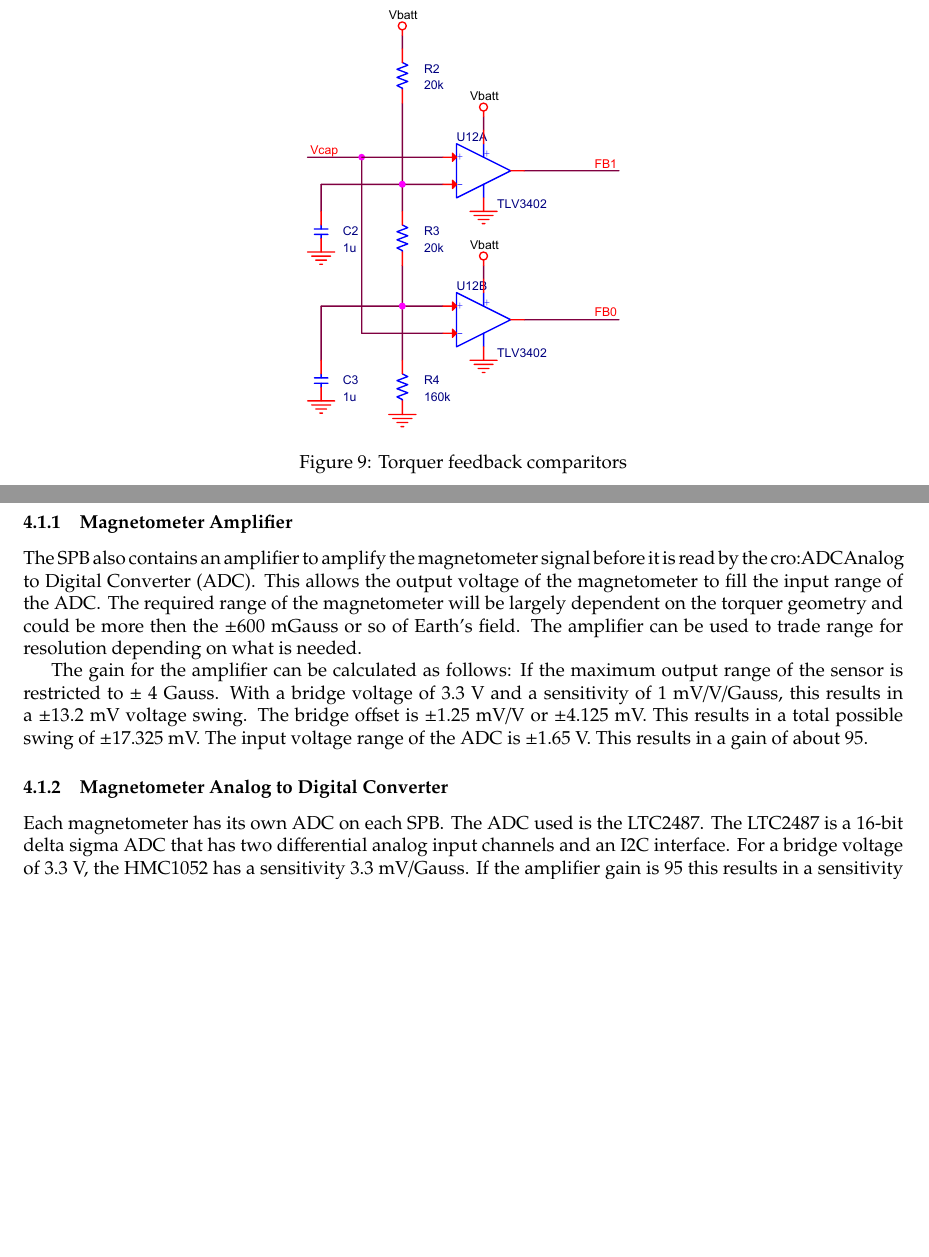
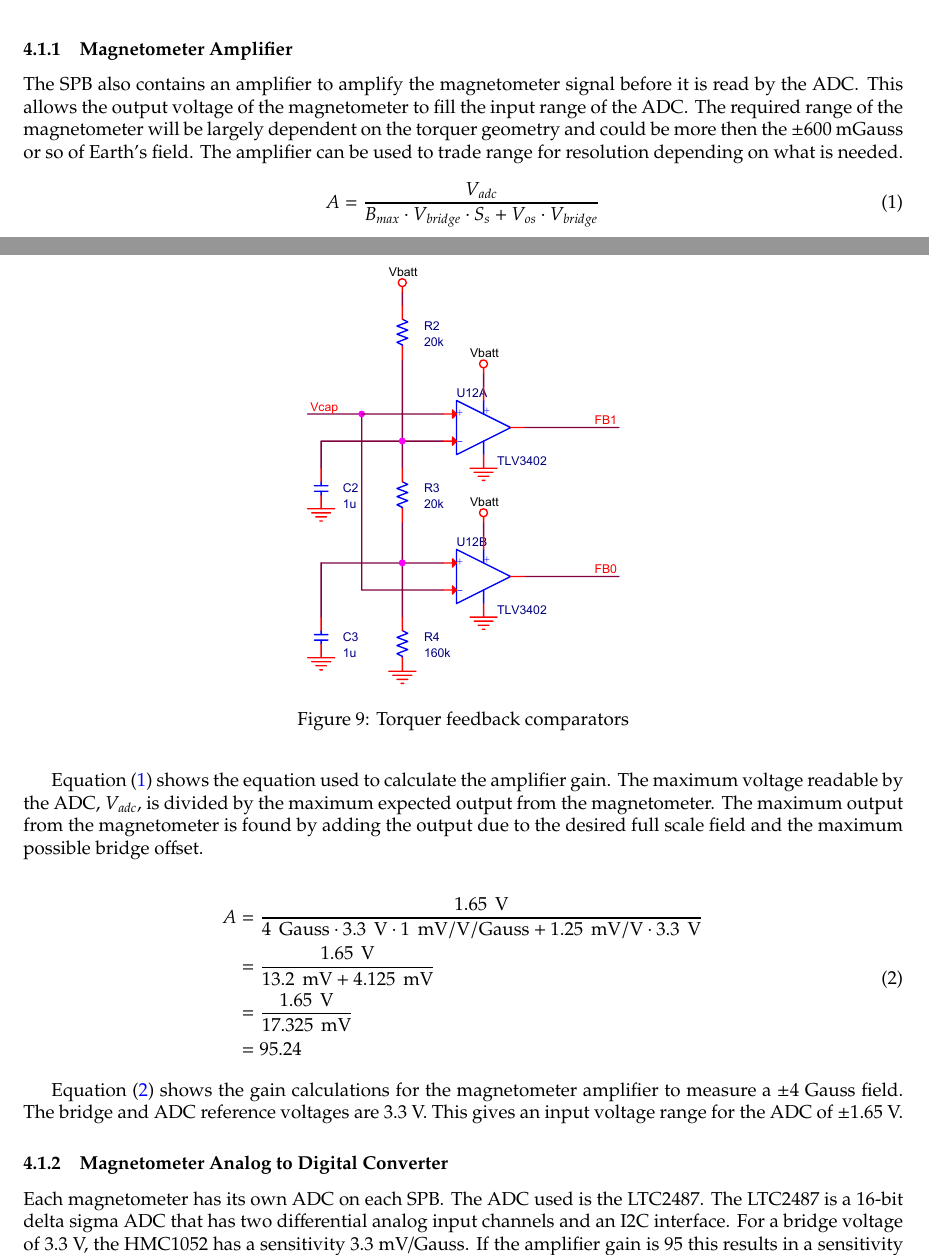
Before and after one commit to JesseMFrey/thesis, a LaTeX thesis (single-chapter.tex, which reads CubeSatHardware_ch.tex): two parts of pages 10 and 11 of 15 before the commit and two parts of pages 9 and 10 of 15 after it, joined at a grey line, cut so that both start at the same text, the shorter picture padded with empty space. Compiled offline with pdfLaTeX.

Commit message:
Edits to cubesat hardware chapter

```diff
--- a/CubeSatHardware_ch.tex
+++ b/CubeSatHardware_ch.tex
@@ -374,10 +374,10 @@ The measured field that the Hall effect sensor reads is highly dependant on the
 
 \subsection{Torquer Diagnostics}
 
-\begin{figure}[H]
+\begin{figure}[htb!]
     \centering
     \includegraphics{fb-comp}
-    \caption{Torquer feedback comparitors}
+    \caption{Torquer feedback comparators}
     \label{fig:fb-comp}
 \end{figure}
 
@@ -398,11 +398,28 @@ The magnetometers are located on the back of the \acs{SPB}, shown in \cref{fig:S
 
 \subsubsection{Magnetometer Amplifier}
 
-\todo[inline]{This is mostly for my reference. Should it be here?}
+The \ac{SPB} also contains an amplifier to amplify the magnetometer signal before it is read by the \ac{ADC}. This allows the output voltage of the magnetometer to fill the input range of the \ac{ADC}. The required range of the magnetometer will be largely dependent on the torquer geometry and could be more then the \textpm 600~mGauss or so of Earth's field. The amplifier can be used to trade range for resolution depending on what is needed.
 
-The \ac{SPB} also contains an amplifier to amplify the magnetometer signal before it is read by the \ac{ADC}. This allows the output voltage of the magnetometer to fill the input range of the \ac{ADC}. The required range of the magnetometer will be largely dependent on the torquer geometry and could be more then the $\pm$600~mGauss or so of Earth's field. The amplifier can be used to trade range for resolution depending on what is needed.
+\begin{equation}
+    \label{eq:amp-gain}
+    A = \frac{V_{adc}}{B_{max} \cdot V_{bridge} \cdot S_s + V_{os} \cdot V_{bridge}}
+\end{equation}
 
-The gain for the amplifier can be calculated as follows: If the maximum output range of the sensor is restricted to $\pm$ 4 Gauss. With a bridge voltage of 3.3 V and a sensitivity of 1~mV/V/Gauss, this results in a $\pm$13.2~mV voltage swing. The bridge offset is $\pm$1.25~mV/V or $\pm$4.125~mV. This results in a total possible swing of $\pm$17.325~mV. The input voltage range of the \ac{ADC} is $\pm$1.65~V. This results in a gain of about 95.
+\Cref{eq:amp-gain} shows the equation used to calculate the amplifier gain. The maximum voltage readable by the \ac{ADC}, $V_{adc}$, is divided by the maximum expected output from the magnetometer. The maximum output from the magnetometer is found by adding the output due to the desired full scale field and the maximum possible bridge offset.
+
+%The gain for the amplifier can be calculated as follows: If the maximum output range of the sensor is restricted to \textpm 4 Gauss. With a bridge voltage of 3.3 V and a sensitivity of 1~mV/V/Gauss, this results in a \textpm 13.2~mV voltage swing. The bridge offset is \textpm 1.25~mV/V or \textpm 4.125~mV. This results in a total possible swing of \textpm 17.325~mV. The input voltage range of the \ac{ADC} is \textpm 1.65~V. This results in a gain of about 95.
+
+\begin{equation}
+    \label{eq:amp-gain-calc}
+    \begin{split}
+        A &= \frac{1.65~\unit{V}}{4~\unit{Gauss} \cdot 3.3~\unit{V} \cdot 1~\unit{mV/V/Gauss} + 1.25~\unit{mV/V} \cdot 3.3~\unit{V}}\\
+          &= \frac{1.65~\unit{V}}{13.2~\unit{mV} + 4.125~\unit{mV}} \\
+          &= \frac{1.65~\unit{V}}{17.325~\unit{mV}} \\
+          &= 95.24
+    \end{split}
+\end{equation}
+
+\Cref{eq:amp-gain-calc} shows the gain calculations for the magnetometer amplifier to measure a \textpm 4~Gauss field. The bridge and \ac{ADC} reference voltages are 3.3~V. This gives an input voltage range for the \ac{ADC} of \textpm 1.65~V.
 
 \subsubsection{Magnetometer \acl{ADC}}
 
```
Also changed, not shown: CubeSatHardware_ch.tex (42 more changed lines).
